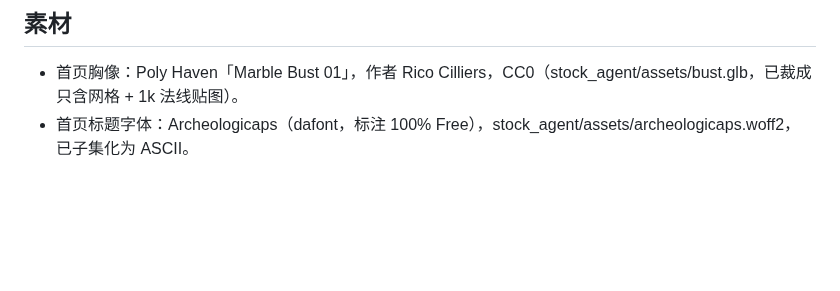
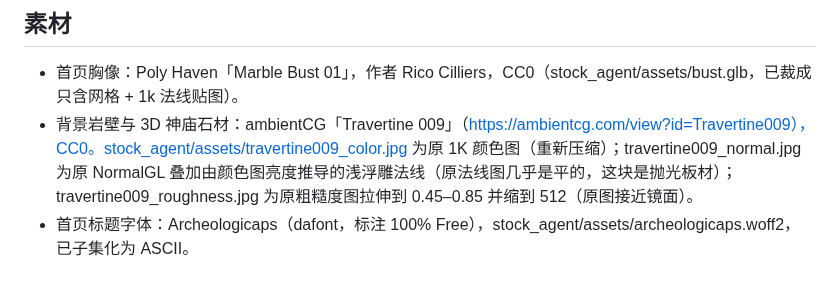
Before and after one commit to jiuyang5354/Stoa, a Markdown page: README.md, the part around the change. Rendered like a GitHub page; blank space fills up the shorter version.

Commit message:
ui: 背景与神庙石材换 ambientCG Travertine 009（CC0）；岩壁浮雕压到 .05、石纹保留 .22、去黄 .78，贴片 1024px，近看才有岩面感

```diff
--- a/README.md
+++ b/README.md
@@ -158,4 +158,5 @@ Actions 页面也可以手动点 “Run workflow” 立即生成一份。
 ## 素材
 
 - 首页胸像：Poly Haven「Marble Bust 01」，作者 Rico Cilliers，CC0（stock_agent/assets/bust.glb，已裁成只含网格 + 1k 法线贴图）。
+- 背景岩壁与 3D 神庙石材：ambientCG「Travertine 009」（https://ambientcg.com/view?id=Travertine009），CC0。stock_agent/assets/travertine009_color.jpg 为原 1K 颜色图（重新压缩）；travertine009_normal.jpg 为原 NormalGL 叠加由颜色图亮度推导的浅浮雕法线（原法线图几乎是平的，这块是抛光板材）；travertine009_roughness.jpg 为原粗糙度图拉伸到 0.45–0.85 并缩到 512（原图接近镜面）。
 - 首页标题字体：Archeologicaps（dafont，标注 100% Free），stock_agent/assets/archeologicaps.woff2，已子集化为 ASCII。
```
Also changed, not shown: stock_agent/assets/travertine009_color.jpg (added), stock_agent/assets/travertine009_normal.jpg (added), stock_agent/assets/travertine009_roughness.jpg (added), 2 other files.
